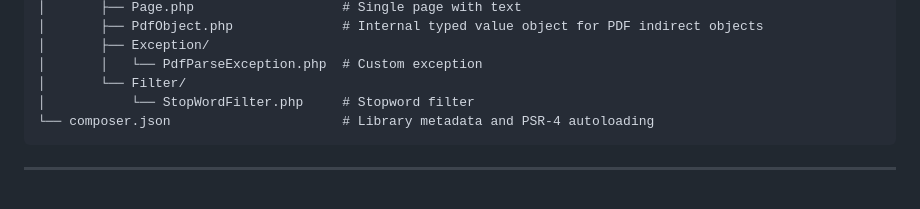
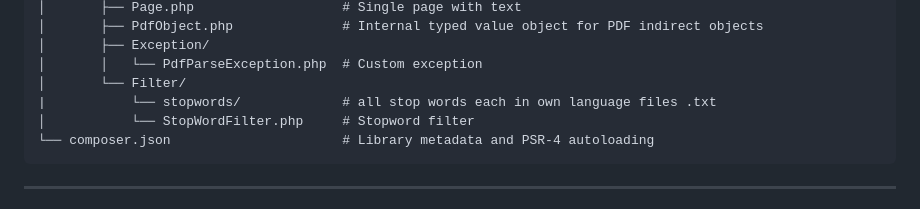
Before and after one commit to bezicto/HuraiPdf, a Markdown page: README.md, the part around the change. Drawn GitHub-style.

````diff
--- a/README.md
+++ b/README.md
@@ -507,6 +507,7 @@ you expect to process.
 │       ├── Exception/
 │       │   └── PdfParseException.php  # Custom exception
 │       └── Filter/
+|           └── stopwords/             # all stop words each in own language files .txt
 │           └── StopWordFilter.php     # Stopword filter
 └── composer.json                      # Library metadata and PSR-4 autoloading
 ```
````
